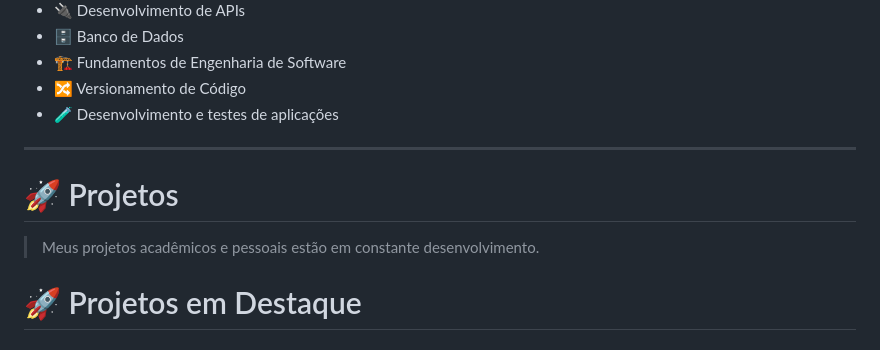
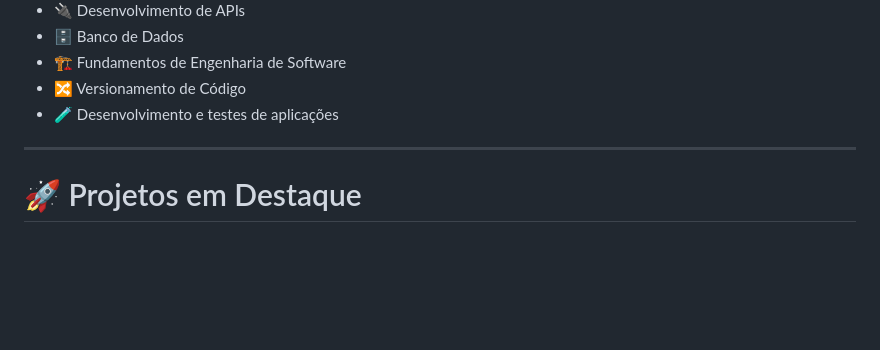
Before and after one commit to Oliveira7-Dev/Oliveira7-Dev, a Markdown page: README.md, the part around the change. GitHub-like rendering; blank space fills up the shorter version.

```diff
--- a/README.md
+++ b/README.md
@@ -51,10 +51,6 @@ Atualmente, busco aprimorar minhas habilidades através de projetos acadêmicos
 - 🧪 Desenvolvimento e testes de aplicações
 
 ---
-
-# 🚀 Projetos
-
-> Meus projetos acadêmicos e pessoais estão em constante desenvolvimento.
 
 # 🚀 Projetos em Destaque
 
```
